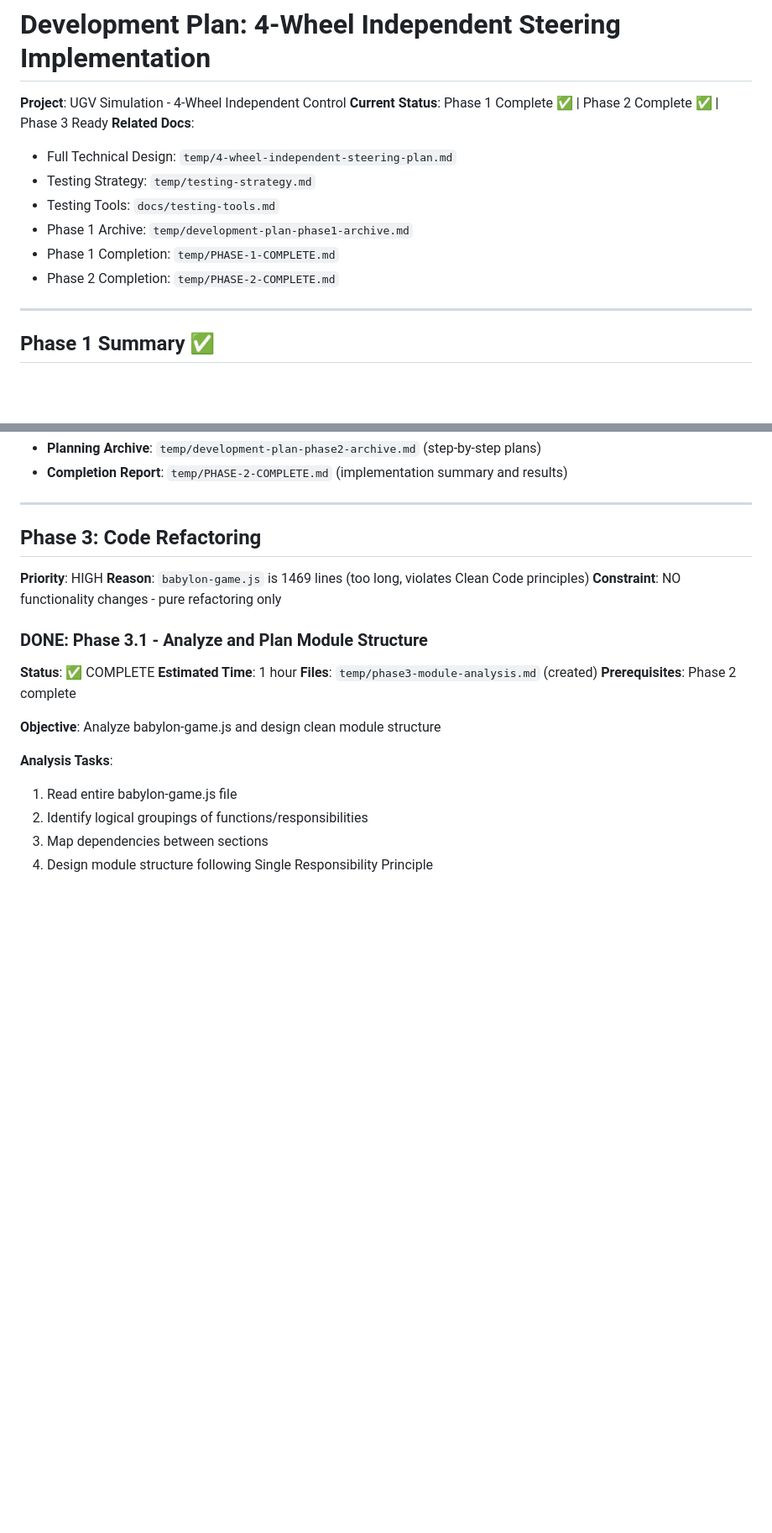
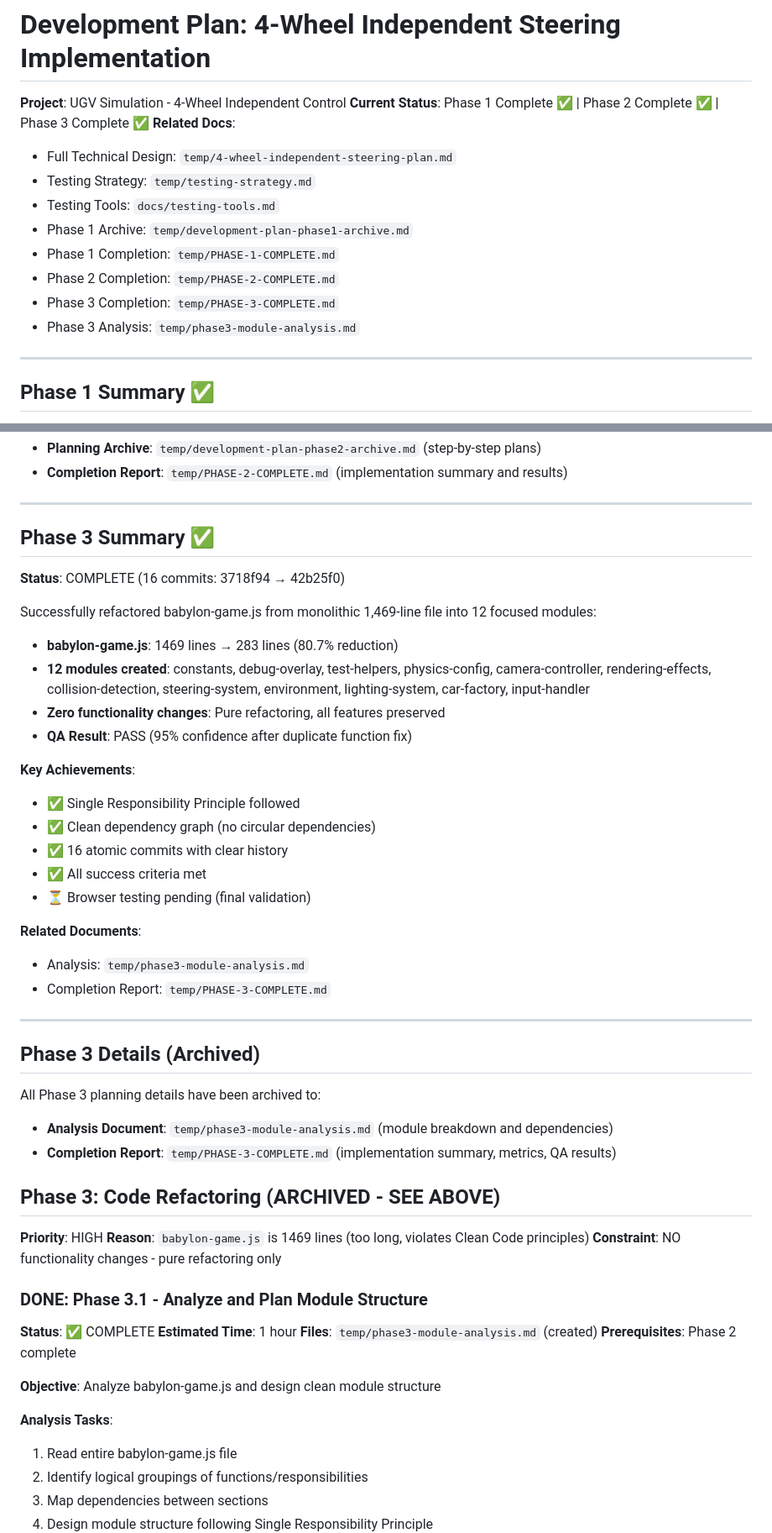
Before and after one commit to joosep-wm/babylon-js-car-simulator, a Markdown page: temp/development-plan.md, 2 parts joined by grey strips. Shown at 84% size. Rendered like a GitHub page; blank space fills up the shorter version.

```diff
--- a/temp/development-plan.md
+++ b/temp/development-plan.md
@@ -1,7 +1,7 @@
 # Development Plan: 4-Wheel Independent Steering Implementation
 
 **Project**: UGV Simulation - 4-Wheel Independent Control
-**Current Status**: Phase 1 Complete ✅ | Phase 2 Complete ✅ | Phase 3 Ready
+**Current Status**: Phase 1 Complete ✅ | Phase 2 Complete ✅ | Phase 3 Complete ✅
 **Related Docs**:
 - Full Technical Design: `temp/4-wheel-independent-steering-plan.md`
 - Testing Strategy: `temp/testing-strategy.md`
@@ -9,6 +9,8 @@
 - Phase 1 Archive: `temp/development-plan-phase1-archive.md`
 - Phase 1 Completion: `temp/PHASE-1-COMPLETE.md`
 - Phase 2 Completion: `temp/PHASE-2-COMPLETE.md`
+- Phase 3 Completion: `temp/PHASE-3-COMPLETE.md`
+- Phase 3 Analysis: `temp/phase3-module-analysis.md`
 
 ---
 
@@ -57,7 +59,36 @@ All Phase 2 planning details have been archived to:
 
 ---
 
-## Phase 3: Code Refactoring
+## Phase 3 Summary ✅
+
+**Status**: COMPLETE (16 commits: 3718f94 → 42b25f0)
+
+Successfully refactored babylon-game.js from monolithic 1,469-line file into 12 focused modules:
+- **babylon-game.js**: 1469 lines → 283 lines (80.7% reduction)
+- **12 modules created**: constants, debug-overlay, test-helpers, physics-config, camera-controller, rendering-effects, collision-detection, steering-system, environment, lighting-system, car-factory, input-handler
+- **Zero functionality changes**: Pure refactoring, all features preserved
+- **QA Result**: PASS (95% confidence after duplicate function fix)
+
+**Key Achievements**:
+- ✅ Single Responsibility Principle followed
+- ✅ Clean dependency graph (no circular dependencies)
+- ✅ 16 atomic commits with clear history
+- ✅ All success criteria met
+- ⏳ Browser testing pending (final validation)
+
+**Related Documents**:
+- Analysis: `temp/phase3-module-analysis.md`
+- Completion Report: `temp/PHASE-3-COMPLETE.md`
+
+---
+
+## Phase 3 Details (Archived)
+
+All Phase 3 planning details have been archived to:
+- **Analysis Document**: `temp/phase3-module-analysis.md` (module breakdown and dependencies)
+- **Completion Report**: `temp/PHASE-3-COMPLETE.md` (implementation summary, metrics, QA results)
+
+## Phase 3: Code Refactoring (ARCHIVED - SEE ABOVE)
 
 **Priority**: HIGH
 **Reason**: `babylon-game.js` is 1469 lines (too long, violates Clean Code principles)
```
Also changed, not shown: other parts of temp/development-plan.md (+45 -34 lines), temp/PHASE-3-COMPLETE.md (added, +578 -0 lines).
